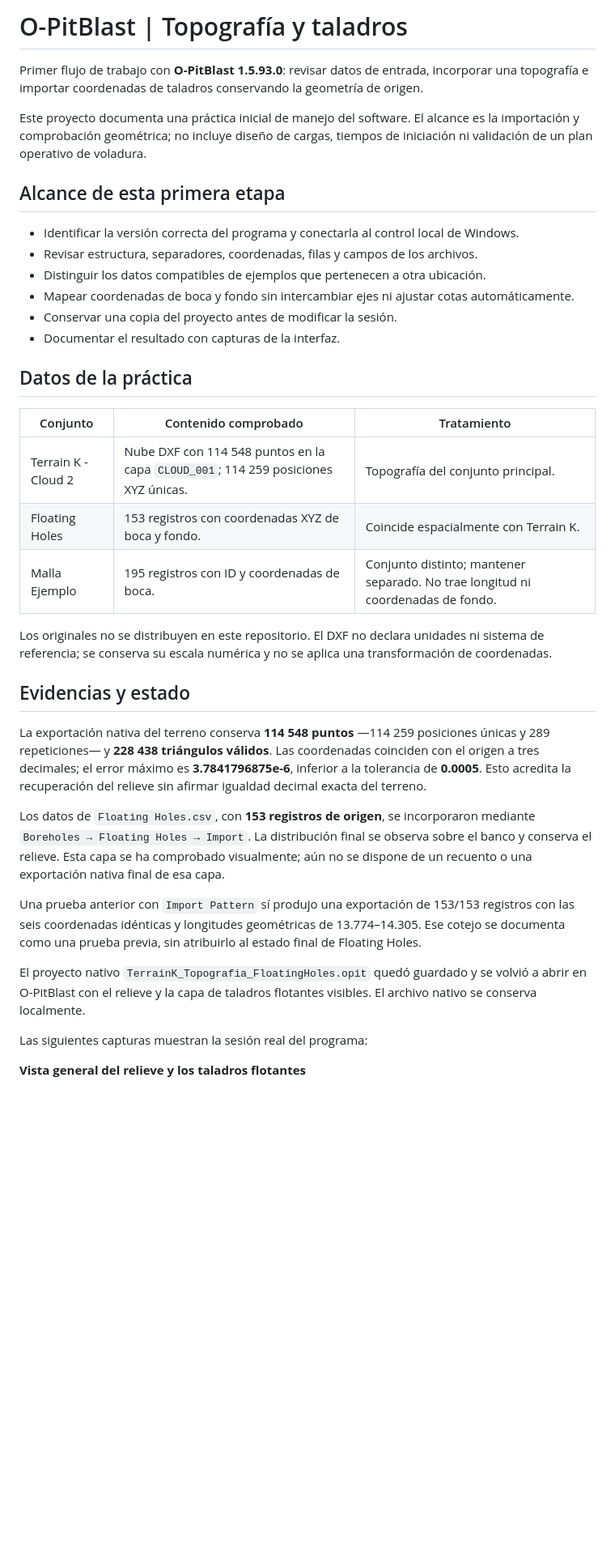
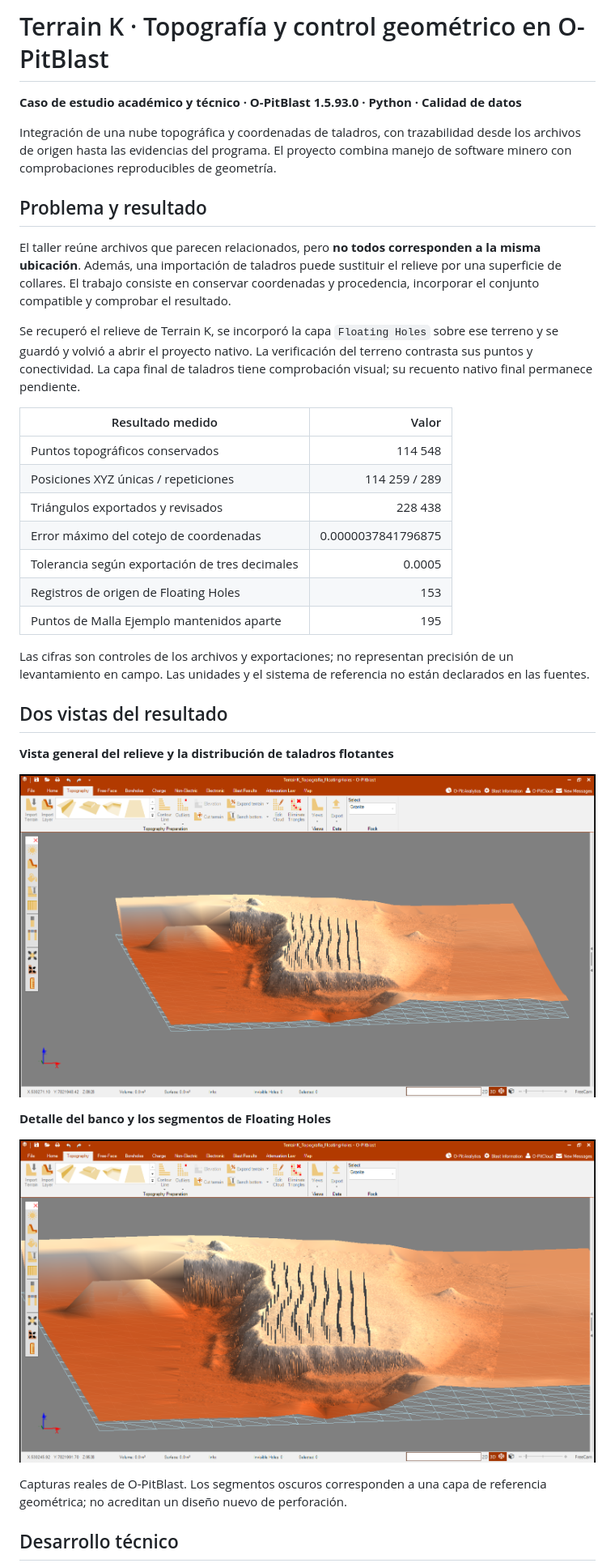
Before and after one commit to casillagutierresmoises-del/opitblast-topografia-taladros, a Markdown page: README.md, the part around one of its changes. Shown at 81% size. Rendered like a GitHub page; pictures changed too: media/capturas/detalle-3d.png (added), media/capturas/vista-general.png (added); blank space fills up the shorter version.

```diff
--- a/README.md
+++ b/README.md
@@ -1,39 +1,38 @@
-# O-PitBlast | Topografía y taladros
+# Terrain K · Topografía y control geométrico en O-PitBlast
 
-Primer flujo de trabajo con **O-PitBlast 1.5.93.0**: revisar datos de entrada, incorporar una topografía e importar coordenadas de taladros conservando la geometría de origen.
+**Caso de estudio académico y técnico · O-PitBlast 1.5.93.0 · Python · Calidad de datos**
 
-Este proyecto documenta una práctica inicial de manejo del software. El alcance es la importación y comprobación geométrica; no incluye diseño de cargas, tiempos de iniciación ni validación de un plan operativo de voladura.
+Integración de una nube topográfica y coordenadas de taladros, con trazabilidad desde los archivos de origen hasta las evidencias del programa. El proyecto combina manejo de software minero con comprobaciones reproducibles de geometría.
 
-## Alcance de esta primera etapa
+## Problema y resultado
 
-- Identificar la versión correcta del programa y conectarla al control local de Windows.
-- Revisar estructura, separadores, coordenadas, filas y campos de los archivos.
-- Distinguir los datos compatibles de ejemplos que pertenecen a otra ubicación.
-- Mapear coordenadas de boca y fondo sin intercambiar ejes ni ajustar cotas automáticamente.
-- Conservar una copia del proyecto antes de modificar la sesión.
-- Documentar el resultado con capturas de la interfaz.
+El taller reúne archivos que parecen relacionados, pero **no todos corresponden a la misma ubicación**. Además, una importación de taladros puede sustituir el relieve por una superficie de collares. El trabajo consiste en conservar coordenadas y procedencia, incorporar el conjunto compatible y comprobar el resultado.
 
-## Datos de la práctica
+Se recuperó el relieve de Terrain K, se incorporó la capa `Floating Holes` sobre ese terreno y se guardó y volvió a abrir el proyecto nativo. La verificación del terreno contrasta sus puntos y conectividad. La capa final de taladros tiene comprobación visual; su recuento nativo final permanece pendiente.
 
-| Conjunto | Contenido comprobado | Tratamiento |
-| --- | --- | --- |
-| Terrain K - Cloud 2 | Nube DXF con 114 548 puntos en la capa `CLOUD_001`; 114 259 posiciones XYZ únicas. | Topografía del conjunto principal. |
-| Floating Holes | 153 registros con coordenadas XYZ de boca y fondo. | Coincide espacialmente con Terrain K. |
-| Malla Ejemplo | 195 registros con ID y coordenadas de boca. | Conjunto distinto; mantener separado. No trae longitud ni coordenadas de fondo. |
+| Resultado medido | Valor |
+| --- | ---: |
+| Puntos topográficos conservados | 114 548 |
+| Posiciones XYZ únicas / repeticiones | 114 259 / 289 |
+| Triángulos exportados y revisados | 228 438 |
+| Error máximo del cotejo de coordenadas | 0.0000037841796875 |
+| Tolerancia según exportación de tres decimales | 0.0005 |
+| Registros de origen de Floating Holes | 153 |
+| Puntos de Malla Ejemplo mantenidos aparte | 195 |
 
-Los originales no se distribuyen en este repositorio. El DXF no declara unidades ni sistema de referencia; se conserva su escala numérica y no se aplica una transformación de coordenadas.
+Las cifras son controles de los archivos y exportaciones; no representan precisión de un levantamiento en campo. Las unidades y el sistema de referencia no están declarados en las fuentes.
 
-## Evidencias y estado
+## Dos vistas del resultado
 
-La exportación nativa del terreno conserva **114 548 puntos** —114 259 posiciones únicas y 289 repeticiones— y **228 438 triángulos válidos**. Las coordenadas coinciden con el origen a tres decimales; el error máximo es **3.7841796875e-6**, inferior a la tolerancia de **0.0005**. Esto acredita la recuperación del relieve sin afirmar igualdad decimal exacta del terreno.
+**Vista general del relieve y la distribución de taladros flotantes**
 
-Los datos de `Floating Holes.csv`, con **153 registros de origen**, se incorporaron mediante `Boreholes → Floating Holes → Import`. La distribución final se observa sobre el banco y conserva el relieve. Esta capa se ha comprobado visualmente; aún no se dispone de un recuento o una exportación nativa final de esa capa.
+![Vista general de Terrain K en O-PitBlast](media/capturas/vista-general.png)
 
-Una prueba anterior con `Import Pattern` sí produjo una exportación de 153/153 registros con las seis coordenadas idénticas y longitudes geométricas de 13.774–14.305. Ese cotejo se documenta como una prueba previa, sin atribuirlo al estado final de Floating Holes.
+**Detalle del banco y los segmentos de Floating Holes**
 
-El proyecto nativo `TerrainK_Topografia_FloatingHoles.opit` quedó guardado y se volvió a abrir en O-PitBlast con el relieve y la capa de taladros flotantes visibles. El archivo nativo se conserva localmente.
+![Detalle del terreno y Floating Holes](media/capturas/detalle-3d.png)
 
-Las siguientes capturas muestran la sesión real del programa:
+Capturas reales de O-PitBlast. Los segmentos oscuros corresponden a una capa de referencia geométrica; no acreditan un diseño nuevo de perforación.
 
-**Vista general del relieve y los taladros flotantes**
+## Desarrollo técnico
 
```
Also changed, not shown: other parts of README.md (+25 -17 lines), docs/cv-y-entrevista.md (added, +41 -0 lines), docs/memoria-tecnica.md (added, +92 -0 lines), docs/uso-reproducible.md (added, +76 -0 lines), docs/verificacion-datos.md (+1 -1 lines), media/capturas/01-topografia-taladros.png (deleted), media/capturas/02-vista-planta.png (deleted), media/capturas/03-detalle-terreno-taladros.png (deleted), 7 other files.
